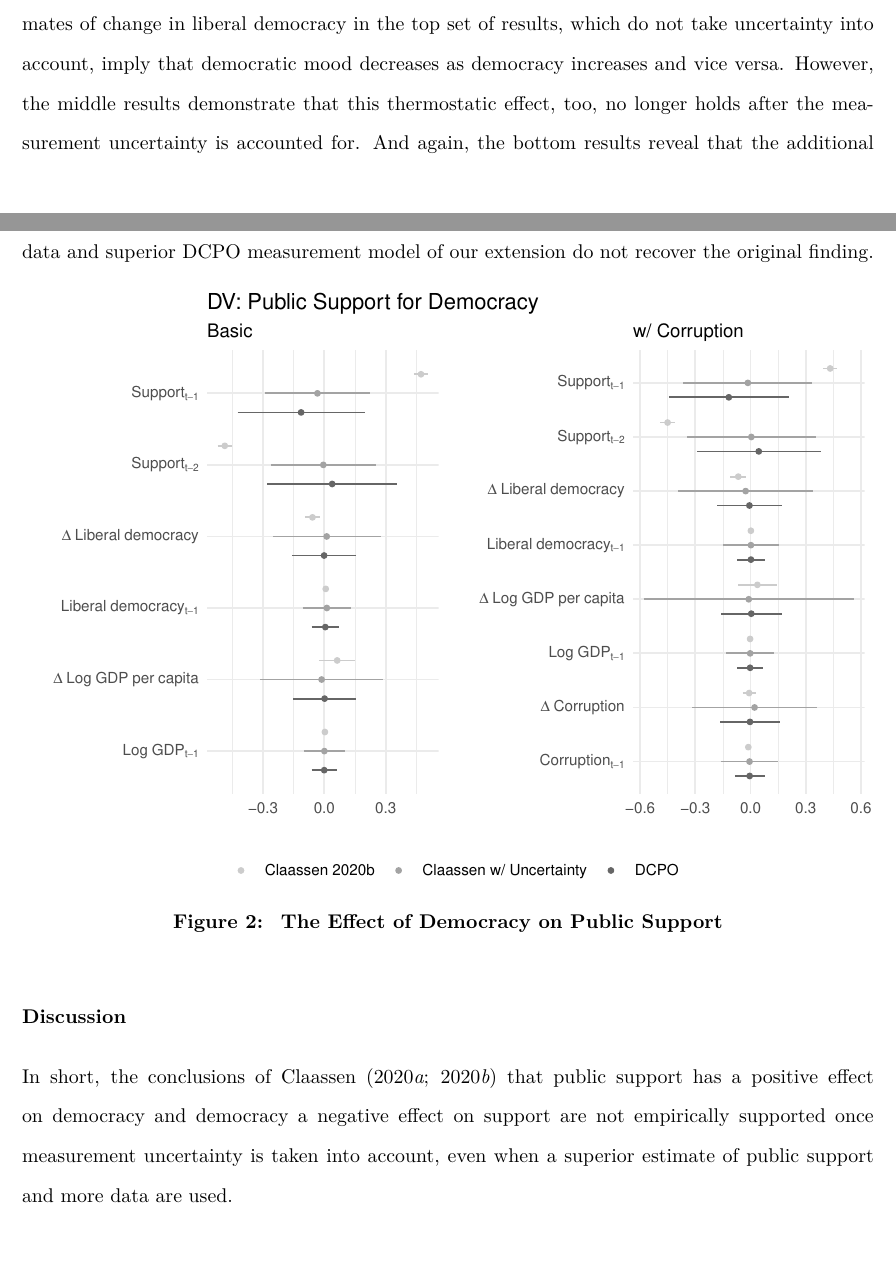
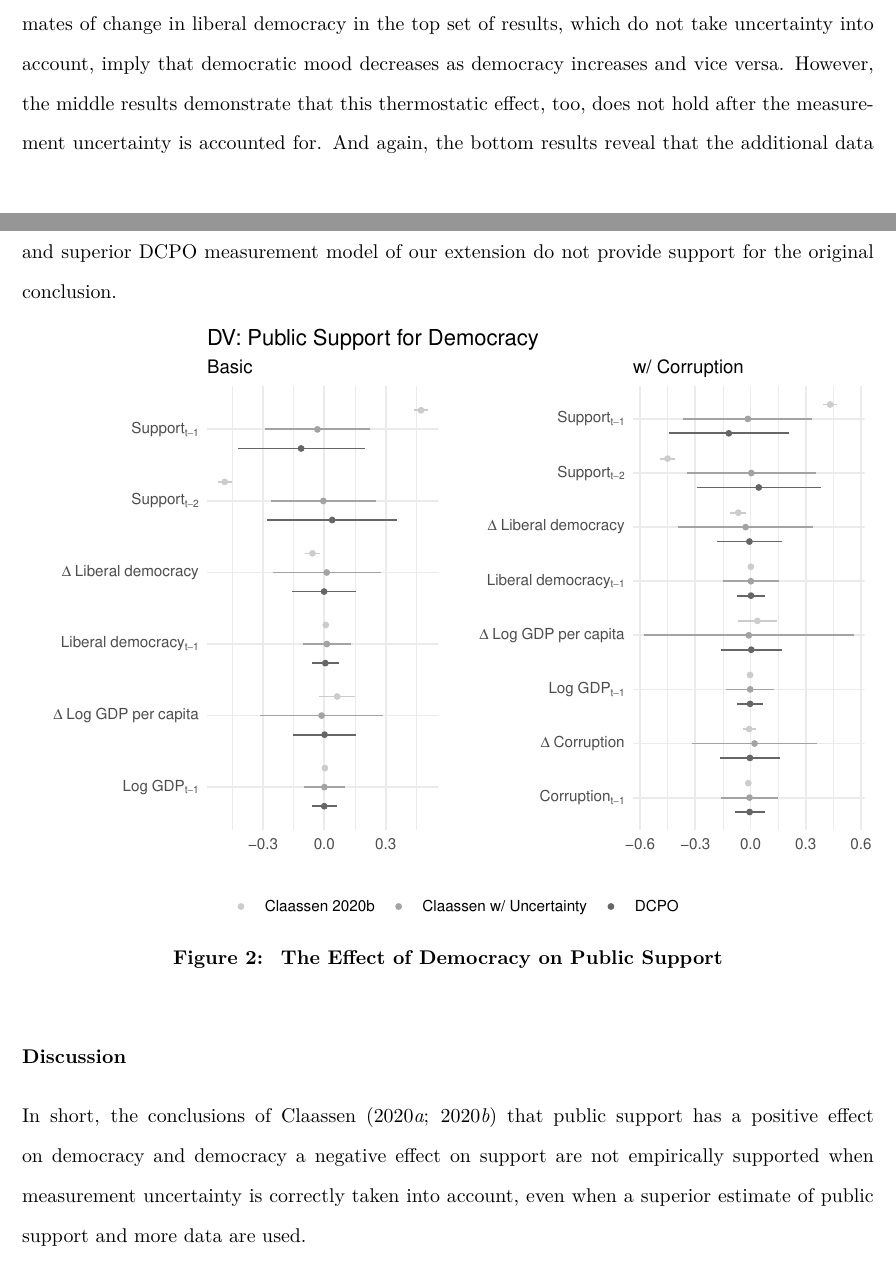
Before and after one commit to fsolt/dcpo_dem_mood, an R Markdown document (paper/dcpo_demsupport.Rmd): two parts of pages 6 and 7 of 12, joined at a grey line, cut so that both start at the same text, the shorter picture padded with empty space. The pictures show the output file paper/dcpo_demsupport.pdf that the author committed with the source.

Commit message:
fuss a bit with discussion of dem->support results

````diff
--- a/paper/dcpo_demsupport.Rmd
+++ b/paper/dcpo_demsupport.Rmd
@@ -981,8 +981,8 @@ save(df_result_dcpoAPSR, file = here::here("output", "estimates_dcpoAPSR.RDS"))
 The importance of accounting for the measurement uncertainty appear more evident when the relevant variable plays as the dependent variable.
 In Figure&nbsp;\ref{fig:visualizedAPSR}, we examine the thermostatic model of democratic support per @Claassen2020b [, 47, Models 1.1 and 1.2].
 The negative coefficient estimates of change in liberal democracy in the top set of results, which do not take uncertainty into account, imply that democratic mood decreases as democracy increases and vice versa.
-However, the middle results demonstrate that this thermostatic effect, too, no longer holds after the measurement uncertainty is accounted for.
-And again, the bottom results reveal that the additional data and superior DCPO measurement model of our extension do not recover the original finding.
+However, the middle results demonstrate that this thermostatic effect, too, does not  hold after the measurement uncertainty is accounted for.
+And again, the bottom results reveal that the additional data and superior DCPO measurement model of our extension do not provide support for the original conclusion.
 
 ```{r visualizedAPSR, fig.cap= "\\label{fig:visualizedAPSR} The Effect of Democracy on Public Support", eval = TRUE, fig.width=7, fig.height=5}
 
@@ -1198,7 +1198,7 @@ save(df_tableAJPS, df_tableAPSR, file = here::here("output", "df_tables.rda"))
 
 
 # Discussion
-In short, the conclusions of Claassen [-@Claassen2020a; -@Claassen2020b] that public support has a positive effect on democracy and democracy a negative effect on support are not empirically supported once measurement uncertainty is taken into account, even when a superior estimate of public support and more data are used.
+In short, the conclusions of Claassen [-@Claassen2020a; -@Claassen2020b] that public support has a positive effect on democracy and democracy a negative effect on support are not empirically supported when measurement uncertainty is correctly taken into account, even when a superior estimate of public support and more data are used.
 
 There are several potential methodological explanations for these null results.
 One issue is that the survey items employed---which ask respondents to assess the desirability or appropriateness of democracy, to compare democracy to some undemocratic alternative, or to assess one of these alternatives---may not capture every aspect of democratic support necessary for it to play its hypothesized roles in the classic theory.
````
Also changed, not shown: paper/dcpo_demsupport.pdf, paper/dcpo_demsupport_files/figure-latex/visualizeAJPS-1.pdf, paper/dcpo_demsupport_files/figure-latex/visualizedAPSR-1.pdf, paper/dcpo_demsupport.Rmd (2 more changed lines).
